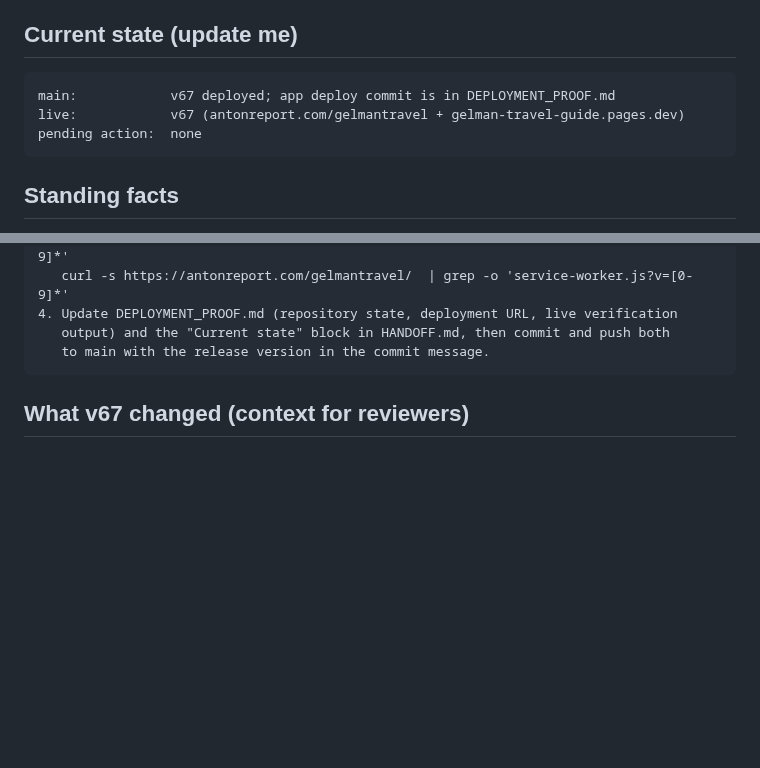
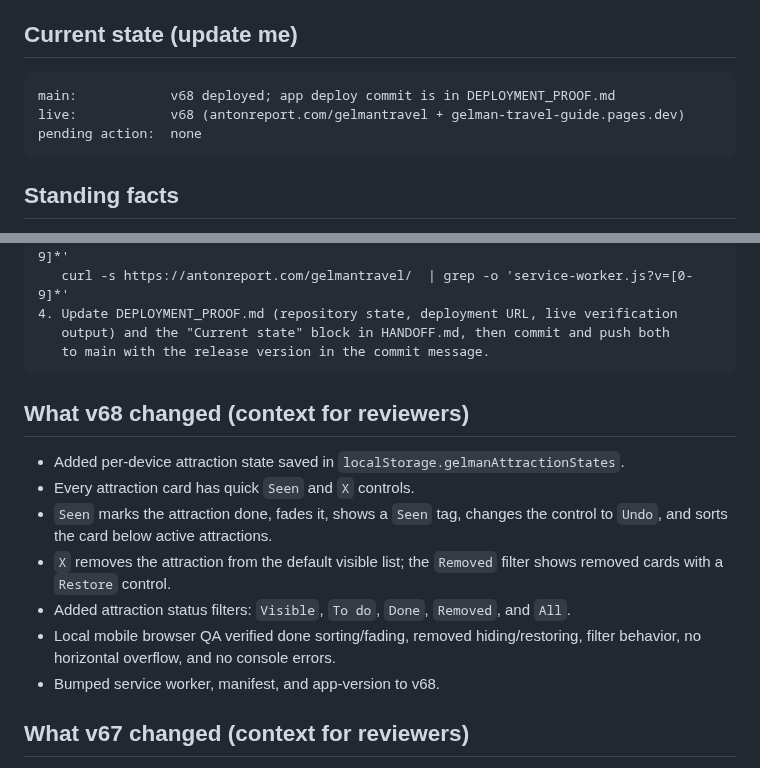
Before and after one commit to vitalychernobyl/gelman-travel-guide, a Markdown page: HANDOFF.md, 2 parts joined by grey strips. Drawn GitHub-style; blank space fills up the shorter version.

````diff
--- a/HANDOFF.md
+++ b/HANDOFF.md
@@ -9,8 +9,8 @@ verified deploy*; this file tracks *what needs to happen next*.
 ## Current state (update me)
 
 ```text
-main:            v67 deployed; app deploy commit is in DEPLOYMENT_PROOF.md
-live:            v67 (antonreport.com/gelmantravel + gelman-travel-guide.pages.dev)
+main:            v68 deployed; app deploy commit is in DEPLOYMENT_PROOF.md
+live:            v68 (antonreport.com/gelmantravel + gelman-travel-guide.pages.dev)
 pending action:  none
 ```
 
@@ -42,6 +42,19 @@ You are working with repo vitalychernobyl/gelman-travel-guide on the owner's mac
    output) and the "Current state" block in HANDOFF.md, then commit and push both
    to main with the release version in the commit message.
 ```
+
+## What v68 changed (context for reviewers)
+
+- Added per-device attraction state saved in `localStorage.gelmanAttractionStates`.
+- Every attraction card has quick `Seen` and `X` controls.
+- `Seen` marks the attraction done, fades it, shows a `Seen` tag, changes the control to
+  `Undo`, and sorts the card below active attractions.
+- `X` removes the attraction from the default visible list; the `Removed` filter shows
+  removed cards with a `Restore` control.
+- Added attraction status filters: `Visible`, `To do`, `Done`, `Removed`, and `All`.
+- Local mobile browser QA verified done sorting/fading, removed hiding/restoring, filter
+  behavior, no horizontal overflow, and no console errors.
+- Bumped service worker, manifest, and app-version to v68.
 
 ## What v67 changed (context for reviewers)
 
````
Also changed, not shown: DEPLOYMENT_PROOF.md (+48 -16 lines).
